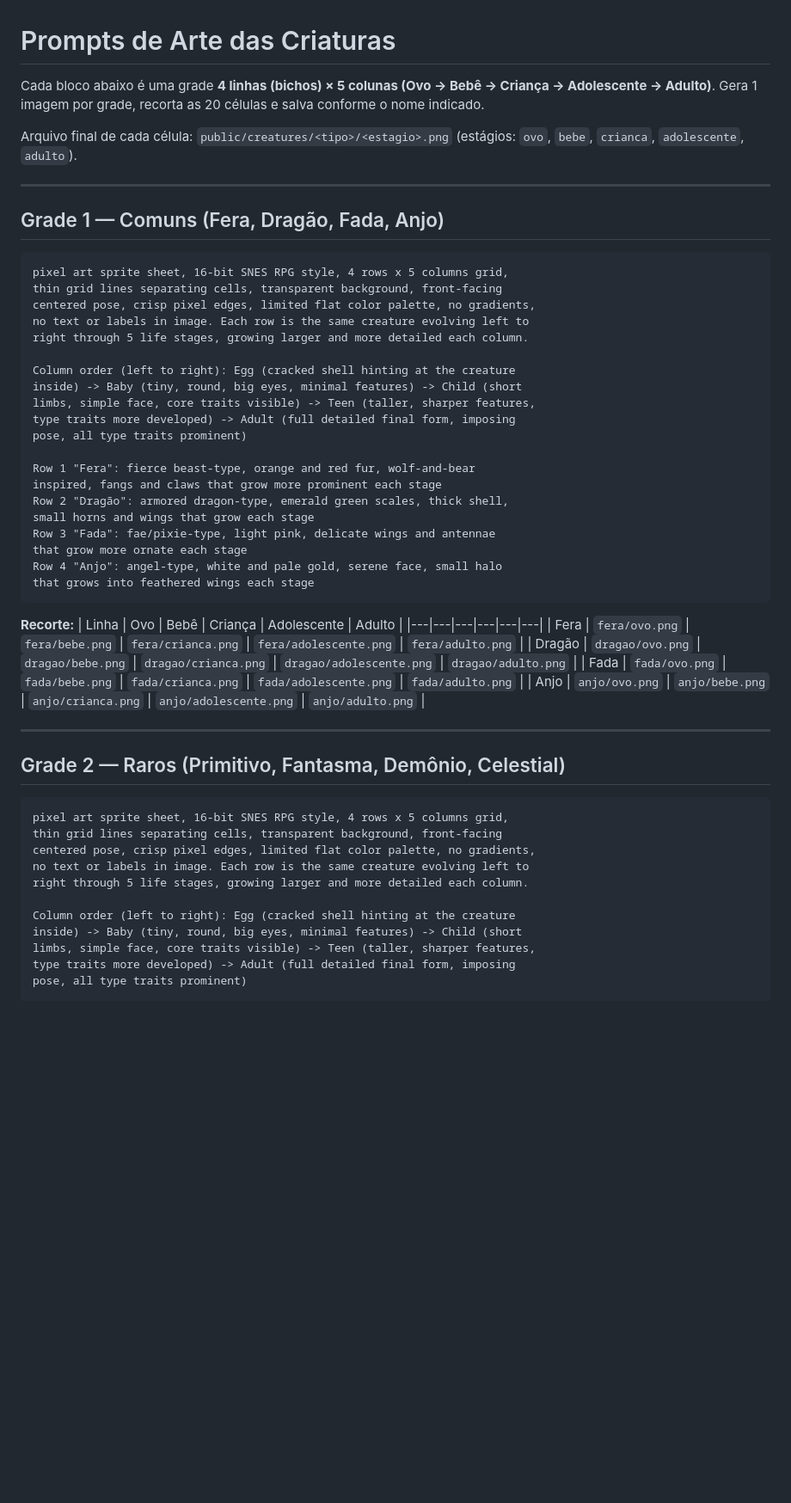
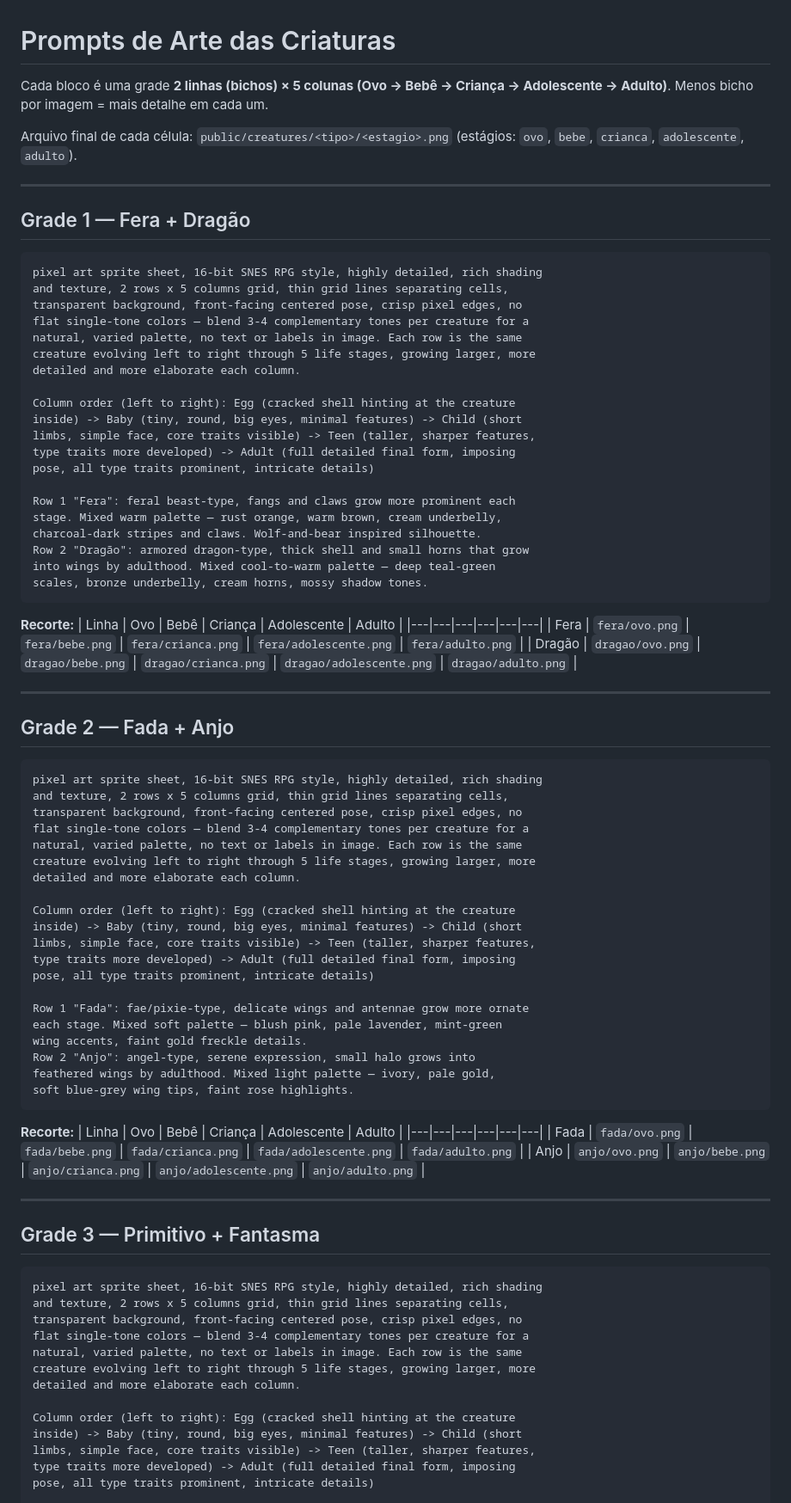
Before and after one commit to peterpedrons-maker/Tamagotchi, a Markdown page: ART_PROMPTS.md, the part around one of its changes. Shown at 86% size. Drawn GitHub-style; blank space fills up the shorter version.

Commit message:
Split art prompts into 2x5 grids with richer, mixed-tone palettes
4 criaturas por prompt saiu generico demais. Agora sao 4 grades de
2x5 (so 2 bichos por imagem), com mais detalhe pedido no prompt e
paletas que misturam 3-4 tons em vez de uma cor solida por bicho
(o tipo nao precisa ser "tudo vermelho" so por ter foco em Ataque).

Co-Authored-By: Claude Sonnet 5 <noreply@anthropic.com>
Claude-Session: https://claude.ai/code/session_01DALQgNBgvzX83xRv9GVUE5

````diff
--- a/ART_PROMPTS.md
+++ b/ART_PROMPTS.md
@@ -1,34 +1,34 @@
 # Prompts de Arte das Criaturas
 
-Cada bloco abaixo é uma grade **4 linhas (bichos) × 5 colunas (Ovo → Bebê → Criança → Adolescente → Adulto)**. Gera 1 imagem por grade, recorta as 20 células e salva conforme o nome indicado.
+Cada bloco é uma grade **2 linhas (bichos) × 5 colunas (Ovo → Bebê → Criança → Adolescente → Adulto)**. Menos bicho por imagem = mais detalhe em cada um.
 
 Arquivo final de cada célula: `public/creatures/<tipo>/<estagio>.png` (estágios: `ovo`, `bebe`, `crianca`, `adolescente`, `adulto`).
 
 ---
 
-## Grade 1 — Comuns (Fera, Dragão, Fada, Anjo)
+## Grade 1 — Fera + Dragão
 
 ```
-pixel art sprite sheet, 16-bit SNES RPG style, 4 rows x 5 columns grid,
-thin grid lines separating cells, transparent background, front-facing
-centered pose, crisp pixel edges, limited flat color palette, no gradients,
-no text or labels in image. Each row is the same creature evolving left to
-right through 5 life stages, growing larger and more detailed each column.
+pixel art sprite sheet, 16-bit SNES RPG style, highly detailed, rich shading
+and texture, 2 rows x 5 columns grid, thin grid lines separating cells,
+transparent background, front-facing centered pose, crisp pixel edges, no
+flat single-tone colors — blend 3-4 complementary tones per creature for a
+natural, varied palette, no text or labels in image. Each row is the same
+creature evolving left to right through 5 life stages, growing larger, more
+detailed and more elaborate each column.
 
 Column order (left to right): Egg (cracked shell hinting at the creature
 inside) -> Baby (tiny, round, big eyes, minimal features) -> Child (short
 limbs, simple face, core traits visible) -> Teen (taller, sharper features,
 type traits more developed) -> Adult (full detailed final form, imposing
-pose, all type traits prominent)
+pose, all type traits prominent, intricate details)
 
-Row 1 "Fera": fierce beast-type, orange and red fur, wolf-and-bear
-inspired, fangs and claws that grow more prominent each stage
-Row 2 "Dragão": armored dragon-type, emerald green scales, thick shell,
-small horns and wings that grow each stage
-Row 3 "Fada": fae/pixie-type, light pink, delicate wings and antennae
-that grow more ornate each stage
-Row 4 "Anjo": angel-type, white and pale gold, serene face, small halo
-that grows into feathered wings each stage
+Row 1 "Fera": feral beast-type, fangs and claws grow more prominent each
+stage. Mixed warm palette — rust orange, warm brown, cream underbelly,
+charcoal-dark stripes and claws. Wolf-and-bear inspired silhouette.
+Row 2 "Dragão": armored dragon-type, thick shell and small horns that grow
+into wings by adulthood. Mixed cool-to-warm palette — deep teal-green
+scales, bronze underbelly, cream horns, mossy shadow tones.
 ```
 
 **Recorte:**
@@ -36,23 +36,56 @@ that grows into feathered wings each stage
 |---|---|---|---|---|---|
 | Fera | `fera/ovo.png` | `fera/bebe.png` | `fera/crianca.png` | `fera/adolescente.png` | `fera/adulto.png` |
 | Dragão | `dragao/ovo.png` | `dragao/bebe.png` | `dragao/crianca.png` | `dragao/adolescente.png` | `dragao/adulto.png` |
+
+---
+
+## Grade 2 — Fada + Anjo
+
+```
+pixel art sprite sheet, 16-bit SNES RPG style, highly detailed, rich shading
+and texture, 2 rows x 5 columns grid, thin grid lines separating cells,
+transparent background, front-facing centered pose, crisp pixel edges, no
+flat single-tone colors — blend 3-4 complementary tones per creature for a
+natural, varied palette, no text or labels in image. Each row is the same
+creature evolving left to right through 5 life stages, growing larger, more
+detailed and more elaborate each column.
+
+Column order (left to right): Egg (cracked shell hinting at the creature
+inside) -> Baby (tiny, round, big eyes, minimal features) -> Child (short
+limbs, simple face, core traits visible) -> Teen (taller, sharper features,
+type traits more developed) -> Adult (full detailed final form, imposing
+pose, all type traits prominent, intricate details)
+
+Row 1 "Fada": fae/pixie-type, delicate wings and antennae grow more ornate
+each stage. Mixed soft palette — blush pink, pale lavender, mint-green
+wing accents, faint gold freckle details.
+Row 2 "Anjo": angel-type, serene expression, small halo grows into
+feathered wings by adulthood. Mixed light palette — ivory, pale gold,
+soft blue-grey wing tips, faint rose highlights.
+```
+
+**Recorte:**
+| Linha | Ovo | Bebê | Criança | Adolescente | Adulto |
+|---|---|---|---|---|---|
 | Fada | `fada/ovo.png` | `fada/bebe.png` | `fada/crianca.png` | `fada/adolescente.png` | `fada/adulto.png` |
 | Anjo | `anjo/ovo.png` | `anjo/bebe.png` | `anjo/crianca.png` | `anjo/adolescente.png` | `anjo/adulto.png` |
 
 ---
 
-## Grade 2 — Raros (Primitivo, Fantasma, Demônio, Celestial)
+## Grade 3 — Primitivo + Fantasma
 
 ```
-pixel art sprite sheet, 16-bit SNES RPG style, 4 rows x 5 columns grid,
-thin grid lines separating cells, transparent background, front-facing
-centered pose, crisp pixel edges, limited flat color palette, no gradients,
-no text or labels in image. Each row is the same creature evolving left to
-right through 5 life stages, growing larger and more detailed each column.
+pixel art sprite sheet, 16-bit SNES RPG style, highly detailed, rich shading
+and texture, 2 rows x 5 columns grid, thin grid lines separating cells,
+transparent background, front-facing centered pose, crisp pixel edges, no
+flat single-tone colors — blend 3-4 complementary tones per creature for a
+natural, varied palette, no text or labels in image. Each row is the same
+creature evolving left to right through 5 life stages, growing larger, more
+detailed and more elaborate each column.
 
 Column order (left to right): Egg (cracked shell hinting at the creature
 inside) -> Baby (tiny, round, big eyes, minimal features) -> Child (short
 limbs, simple face, core traits visible) -> Teen (taller, sharper features,
 type traits more developed) -> Adult (full detailed final form, imposing
-pose, all type traits prominent)
+pose, all type traits prominent, intricate details)
 
````
Also changed, not shown: other parts of ART_PROMPTS.md (+37 -8 lines).
